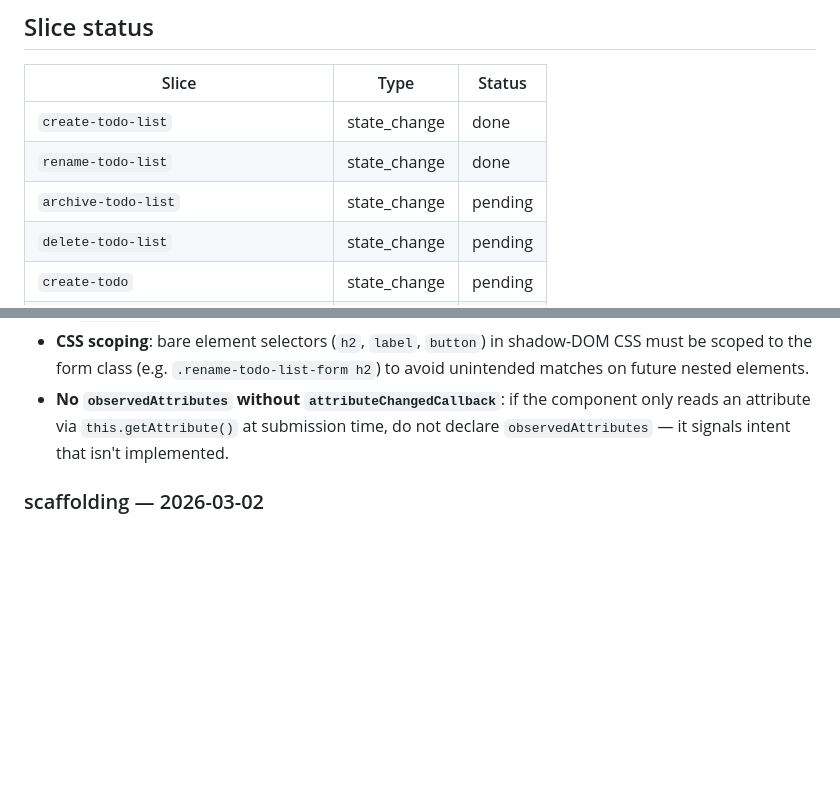
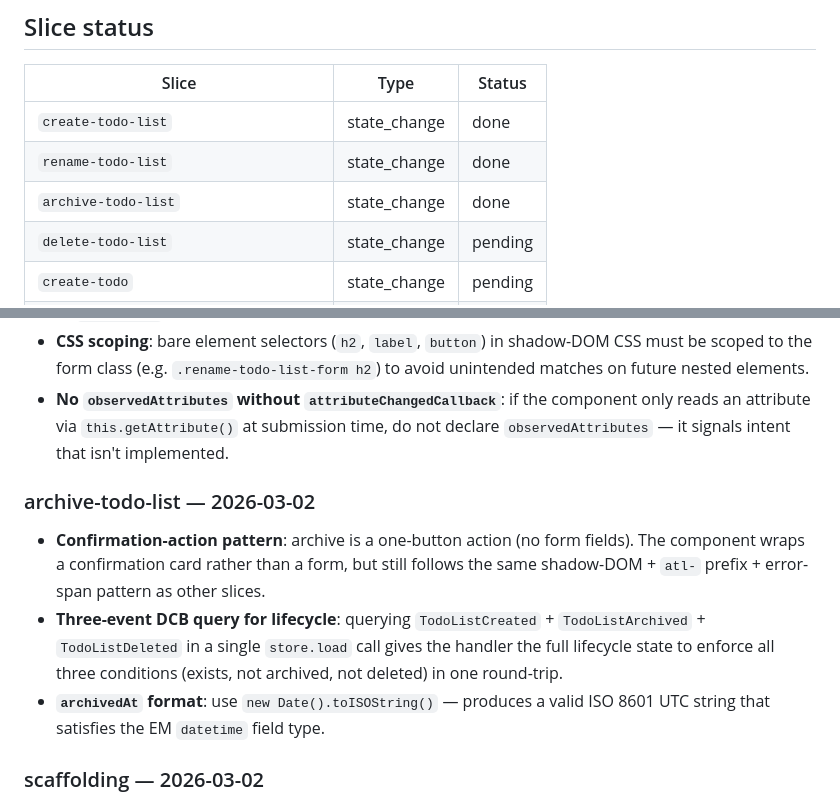
Before and after one commit to gnschenker/eventmodeling-skills, a Markdown page: .docs/PROGRESS.md, 2 parts joined by grey strips. GitHub-like rendering; blank space fills up the shorter version.

Commit message:
docs(PROGRESS.md): mark archive-todo-list done, add lessons learned
Co-Authored-By: Claude Sonnet 4.6 <noreply@anthropic.com>

```diff
--- a/.docs/PROGRESS.md
+++ b/.docs/PROGRESS.md
@@ -13,7 +13,7 @@
 |---|---|---|
 | `create-todo-list` | state_change | done |
 | `rename-todo-list` | state_change | done |
-| `archive-todo-list` | state_change | pending |
+| `archive-todo-list` | state_change | done |
 | `delete-todo-list` | state_change | pending |
 | `create-todo` | state_change | pending |
 | `edit-todo` | state_change | pending |
@@ -56,6 +56,11 @@ _Entries are added here after each slice is merged. Format:_
 - **CSS scoping**: bare element selectors (`h2`, `label`, `button`) in shadow-DOM CSS must be scoped to the form class (e.g. `.rename-todo-list-form h2`) to avoid unintended matches on future nested elements.
 - **No `observedAttributes` without `attributeChangedCallback`**: if the component only reads an attribute via `this.getAttribute()` at submission time, do not declare `observedAttributes` — it signals intent that isn't implemented.
 
+### archive-todo-list — 2026-03-02
+- **Confirmation-action pattern**: archive is a one-button action (no form fields). The component wraps a confirmation card rather than a form, but still follows the same shadow-DOM + `atl-` prefix + error-span pattern as other slices.
+- **Three-event DCB query for lifecycle**: querying `TodoListCreated` + `TodoListArchived` + `TodoListDeleted` in a single `store.load` call gives the handler the full lifecycle state to enforce all three conditions (exists, not archived, not deleted) in one round-trip.
+- **`archivedAt` format**: use `new Date().toISOString()` — produces a valid ISO 8601 UTC string that satisfies the EM `datetime` field type.
+
 ### scaffolding — 2026-03-02
 - `store.js` is the single place that creates the PG pool and `PostgresEventStore`. Slice handlers import store from `../../store.js`, never from `server.js` — importing `server.js` would trigger port binding and break tests.
 - CORS is configured in `server.js` with `FRONTEND_ORIGIN` env var (defaults to `http://localhost:8080`).
```
